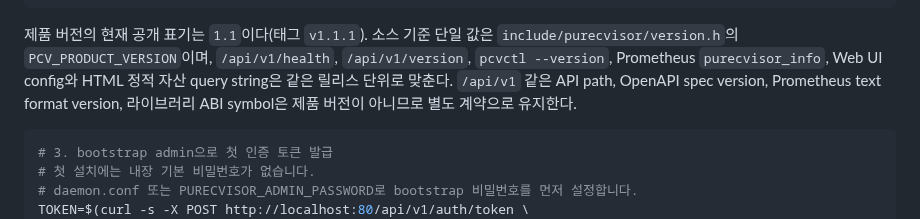
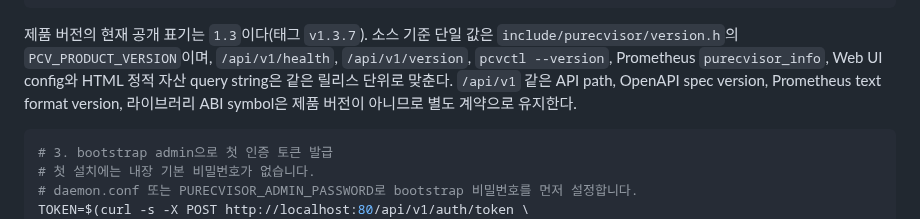
Before and after one commit to HardcoreMonk/purecvisor, a Markdown page: docs/GUIDE.md, the part around the change. GitHub-like rendering.

Commit message:
docs: dev-docs 현행화 (게이트 20·공개표기 v1.3.7·보안 재감사 트랙·ADR-0026)
GUIDE/SECURITY_AUDIT_GUIDE/DEVELOPER_INDEX/ADR_INDEX를 private main(b867a60) sanitize 결과로 동기화. 다음 릴리스 sync와 동일 내용 선반영.

````diff
--- a/docs/GUIDE.md
+++ b/docs/GUIDE.md
@@ -162,7 +162,7 @@ curl -s http://localhost:80/api/v1/health | python3 -m json.tool
 }
 ```
 
-제품 버전의 현재 공개 표기는 `1.1`이다(태그 `v1.1.1`). 소스 기준 단일 값은 `include/purecvisor/version.h`의 `PCV_PRODUCT_VERSION`이며, `/api/v1/health`, `/api/v1/version`, `pcvctl --version`, Prometheus `purecvisor_info`, Web UI config와 HTML 정적 자산 query string은 같은 릴리스 단위로 맞춘다. `/api/v1` 같은 API path, OpenAPI spec version, Prometheus text format version, 라이브러리 ABI symbol은 제품 버전이 아니므로 별도 계약으로 유지한다.
+제품 버전의 현재 공개 표기는 `1.3`이다(태그 `v1.3.7`). 소스 기준 단일 값은 `include/purecvisor/version.h`의 `PCV_PRODUCT_VERSION`이며, `/api/v1/health`, `/api/v1/version`, `pcvctl --version`, Prometheus `purecvisor_info`, Web UI config와 HTML 정적 자산 query string은 같은 릴리스 단위로 맞춘다. `/api/v1` 같은 API path, OpenAPI spec version, Prometheus text format version, 라이브러리 ABI symbol은 제품 버전이 아니므로 별도 계약으로 유지한다.
 
 ```bash
 # 3. bootstrap admin으로 첫 인증 토큰 발급
````
Also changed, not shown: docs/ADR_INDEX.md (+1 -1 lines).
